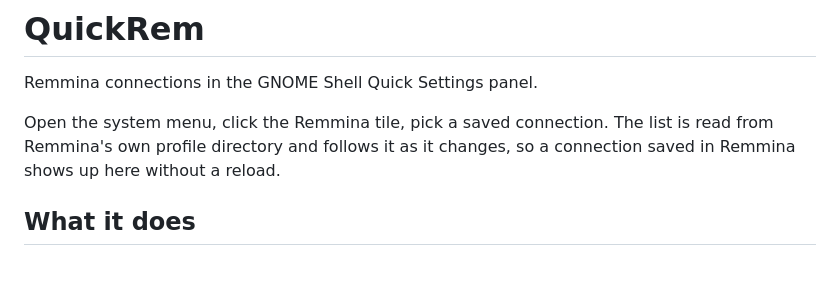
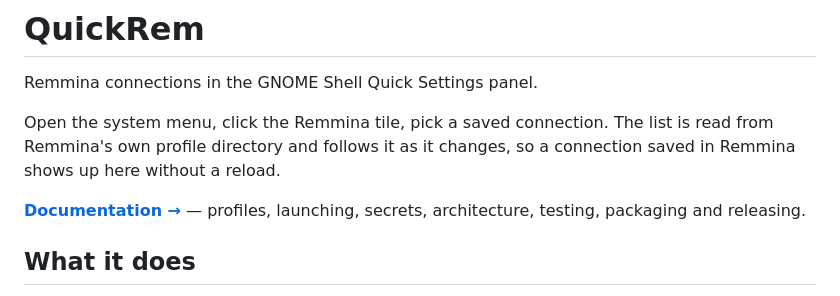
Before and after one commit to napalm255/quickrem, a Markdown page: README.md, the part around the change. GitHub-like rendering; blank space fills up the shorter version.

Commit message:
docs: link the documentation site from the readme
The site went up with nothing pointing at it. The URL is the canonical
one Pages serves; the napalm255.github.io form redirects to it, because
the account's user site carries a custom domain that project sites
inherit.

```diff
--- a/README.md
+++ b/README.md
@@ -5,6 +5,9 @@ Remmina connections in the GNOME Shell Quick Settings panel.
 Open the system menu, click the Remmina tile, pick a saved connection. The list
 is read from Remmina's own profile directory and follows it as it changes, so a
 connection saved in Remmina shows up here without a reload.
+
+**[Documentation →](https://begibson.com/quickrem/)** — profiles, launching,
+secrets, architecture, testing, packaging and releasing.
 
 ## What it does
 
```
